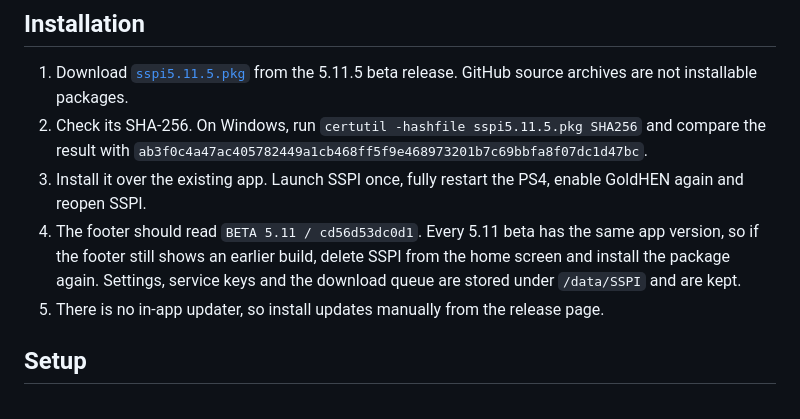
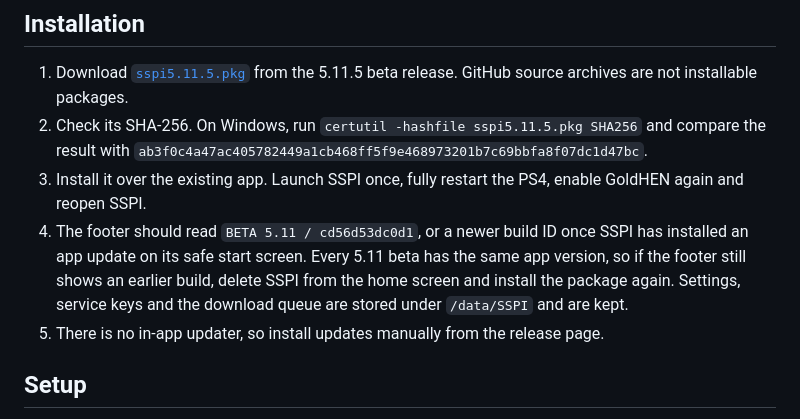
Before and after one commit to Xyhlo/SSPI, a Markdown page: README.md, the part around the change. Rendered like a GitHub page.

Commit message:
Note app updates in the README footer check

```diff
--- a/README.md
+++ b/README.md
@@ -39,7 +39,7 @@ See the [guide](https://xyhlo.github.io/SSPI/) for setup, storage and download d
 1. Download [`sspi5.11.5.pkg`](https://github.com/Xyhlo/SSPI/releases/tag/v5.11.5) from the 5.11.5 beta release. GitHub source archives are not installable packages.
 2. Check its SHA-256. On Windows, run `certutil -hashfile sspi5.11.5.pkg SHA256` and compare the result with `ab3f0c4a47ac405782449a1cb468ff5f9e468973201b7c69bbfa8f07dc1d47bc`.
 3. Install it over the existing app. Launch SSPI once, fully restart the PS4, enable GoldHEN again and reopen SSPI.
-4. The footer should read `BETA 5.11 / cd56d53dc0d1`. Every 5.11 beta has the same app version, so if the footer still shows an earlier build, delete SSPI from the home screen and install the package again. Settings, service keys and the download queue are stored under `/data/SSPI` and are kept.
+4. The footer should read `BETA 5.11 / cd56d53dc0d1`, or a newer build ID once SSPI has installed an app update on its safe start screen. Every 5.11 beta has the same app version, so if the footer still shows an earlier build, delete SSPI from the home screen and install the package again. Settings, service keys and the download queue are stored under `/data/SSPI` and are kept.
 5. There is no in-app updater, so install updates manually from the release page.
 
 ## Setup
```
